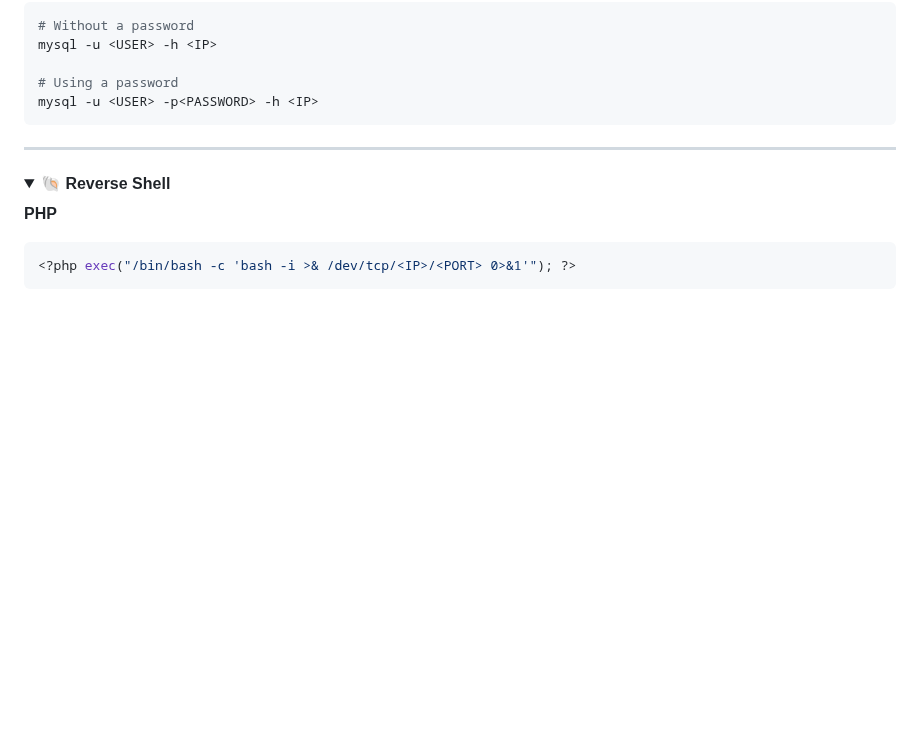
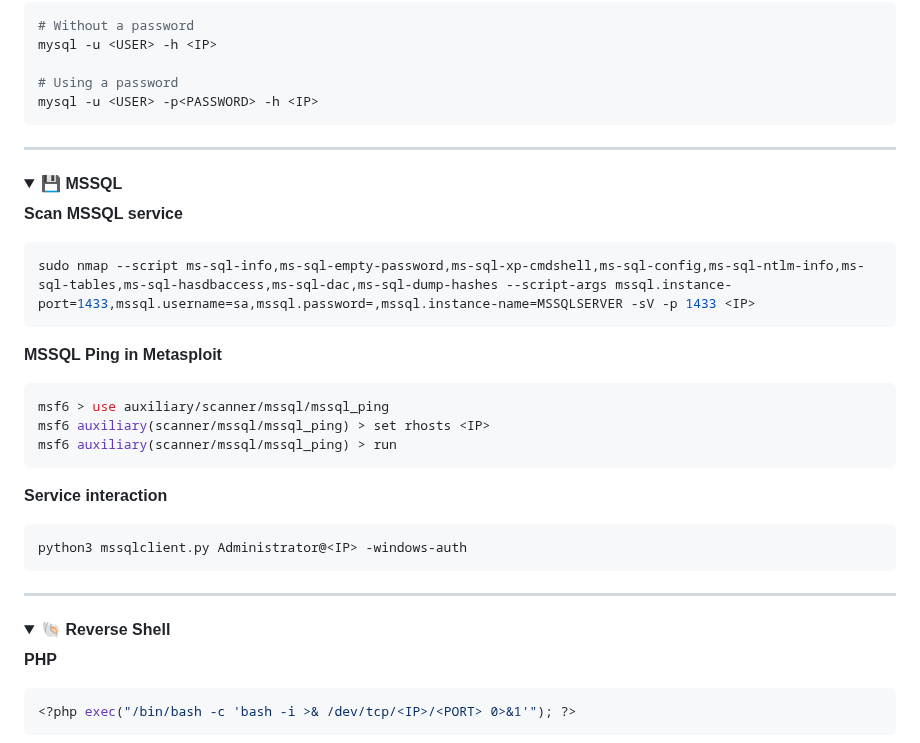
Before and after one commit to Roothulhu/Pwnomicon, a Markdown page: docs/01-footprinting.md, the part around one of its changes. Drawn GitHub-style; folded sections open; blank space fills up the shorter version.

````diff
--- a/docs/01-footprinting.md
+++ b/docs/01-footprinting.md
@@ -294,6 +295,34 @@ mysql -u <USER> -p<PASSWORD> -h <IP>
 ---
 
 <details>
+<summary><strong>💾 MSSQL</strong></summary>
+
+
+**Scan MSSQL service**
+
+```bash
+sudo nmap --script ms-sql-info,ms-sql-empty-password,ms-sql-xp-cmdshell,ms-sql-config,ms-sql-ntlm-info,ms-sql-tables,ms-sql-hasdbaccess,ms-sql-dac,ms-sql-dump-hashes --script-args mssql.instance-port=1433,mssql.username=sa,mssql.password=,mssql.instance-name=MSSQLSERVER -sV -p 1433 <IP>
+```
+
+**MSSQL Ping in Metasploit**
+
+```bash
+msf6 > use auxiliary/scanner/mssql/mssql_ping
+msf6 auxiliary(scanner/mssql/mssql_ping) > set rhosts <IP>
+msf6 auxiliary(scanner/mssql/mssql_ping) > run
+```
+
+**Service interaction**
+
+```bash
+python3 mssqlclient.py Administrator@<IP> -windows-auth
+```
+
+</details>
+
+---
+
+<details>
 <summary><strong>🐚 Reverse Shell</strong></summary>
 
 
````
Also changed, not shown: other parts of docs/01-footprinting.md (+1 -0 lines).
